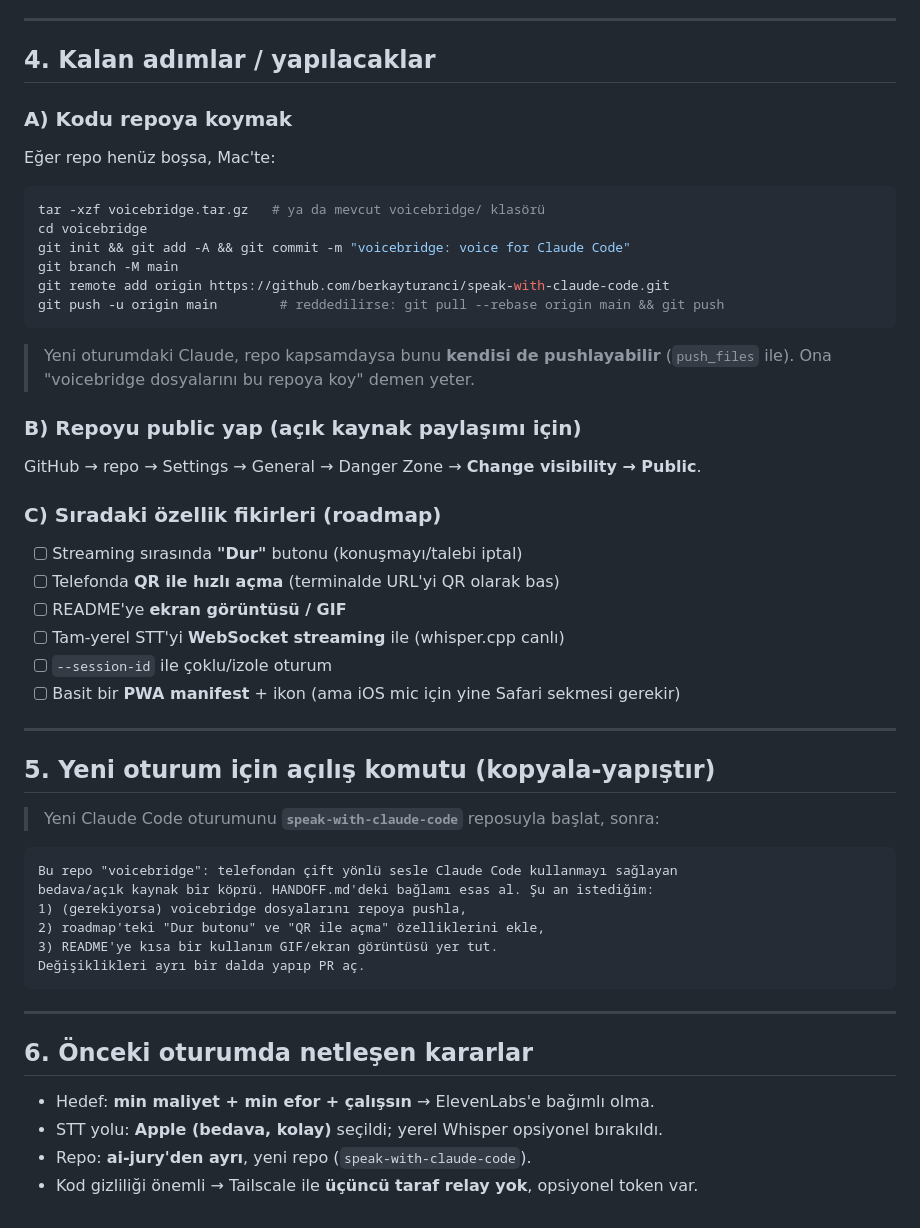
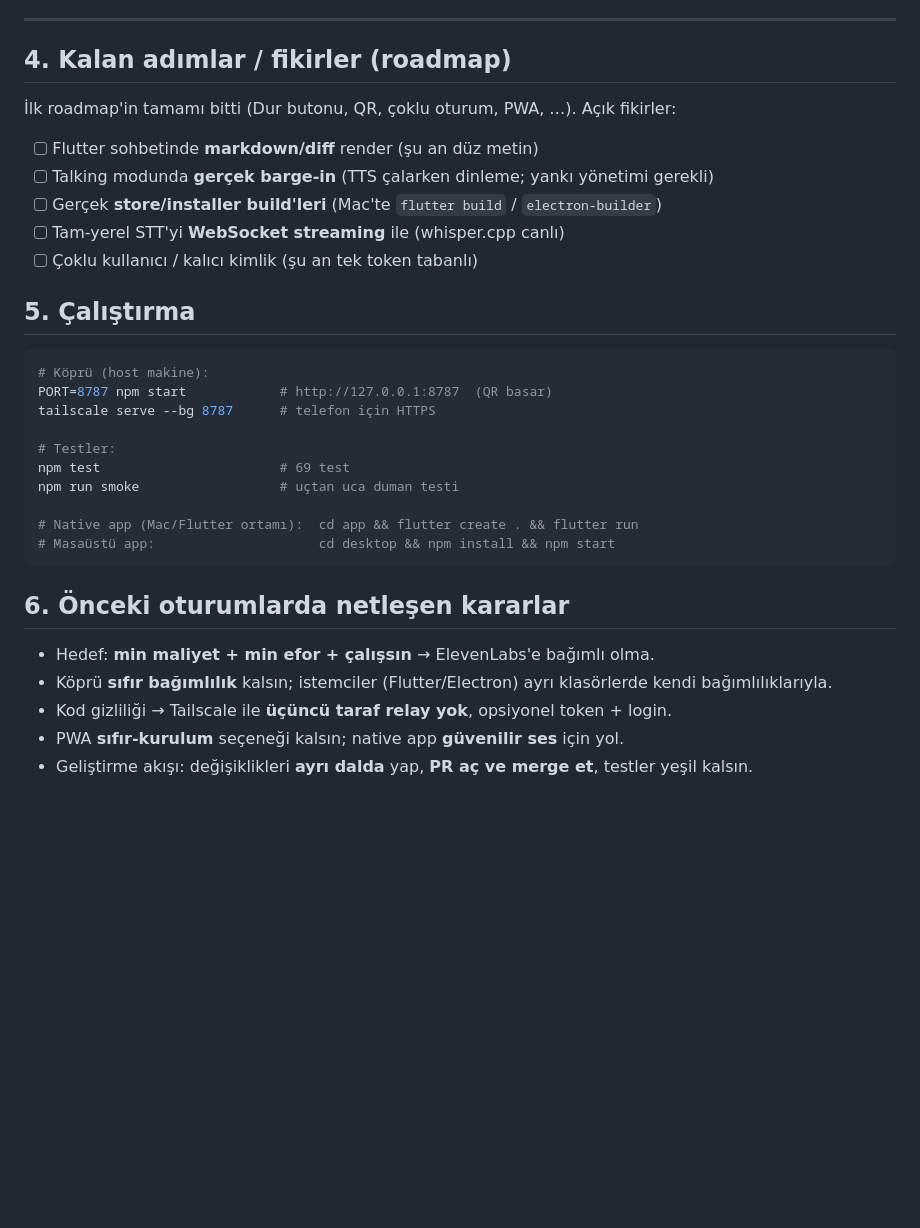
Before and after one commit to berkayturanci/voicebridge, a Markdown page: HANDOFF.md, the part around one of its changes. Rendered like a GitHub page; blank space fills up the shorter version.

````diff
--- a/HANDOFF.md
+++ b/HANDOFF.md
@@ -67,51 +81,33 @@ Bilinmesi gerekenler:
 
 ---
 
-## 4. Kalan adımlar / yapılacaklar
+## 4. Kalan adımlar / fikirler (roadmap)
 
-### A) Kodu repoya koymak
-Eğer repo henüz boşsa, Mac'te:
+İlk roadmap'in tamamı bitti (Dur butonu, QR, çoklu oturum, PWA, …). Açık fikirler:
+- [ ] Flutter sohbetinde **markdown/diff** render (şu an düz metin)
+- [ ] Talking modunda **gerçek barge-in** (TTS çalarken dinleme; yankı yönetimi gerekli)
+- [ ] Gerçek **store/installer build'leri** (Mac'te `flutter build` / `electron-builder`)
+- [ ] Tam-yerel STT'yi **WebSocket streaming** ile (whisper.cpp canlı)
+- [ ] Çoklu kullanıcı / kalıcı kimlik (şu an tek token tabanlı)
+
+## 5. Çalıştırma
+
 ```bash
-tar -xzf voicebridge.tar.gz   # ya da mevcut voicebridge/ klasörü
-cd voicebridge
-git init && git add -A && git commit -m "voicebridge: voice for Claude Code"
-git branch -M main
-git remote add origin https://github.com/berkayturanci/speak-with-claude-code.git
-git push -u origin main        # reddedilirse: git pull --rebase origin main && git push
-```
-> Yeni oturumdaki Claude, repo kapsamdaysa bunu **kendisi de pushlayabilir**
-> (`push_files` ile). Ona "voicebridge dosyalarını bu repoya koy" demen yeter.
+# Köprü (host makine):
+PORT=8787 npm start            # http://127.0.0.1:8787  (QR basar)
+tailscale serve --bg 8787      # telefon için HTTPS
 
-### B) Repoyu public yap (açık kaynak paylaşımı için)
-GitHub → repo → Settings → General → Danger Zone → **Change visibility → Public**.
+# Testler:
+npm test                       # 69 test
+npm run smoke                  # uçtan uca duman testi
 
-### C) Sıradaki özellik fikirleri (roadmap)
-- [ ] Streaming sırasında **"Dur"** butonu (konuşmayı/talebi iptal)
-- [ ] Telefonda **QR ile hızlı açma** (terminalde URL'yi QR olarak bas)
-- [ ] README'ye **ekran görüntüsü / GIF**
-- [ ] Tam-yerel STT'yi **WebSocket streaming** ile (whisper.cpp canlı)
-- [ ] `--session-id` ile çoklu/izole oturum
-- [ ] Basit bir **PWA manifest** + ikon (ama iOS mic için yine Safari sekmesi gerekir)
-
----
-
-## 5. Yeni oturum için açılış komutu (kopyala-yapıştır)
-
-> Yeni Claude Code oturumunu **`speak-with-claude-code`** reposuyla başlat, sonra:
-
-```
-Bu repo "voicebridge": telefondan çift yönlü sesle Claude Code kullanmayı sağlayan
-bedava/açık kaynak bir köprü. HANDOFF.md'deki bağlamı esas al. Şu an istediğim:
-1) (gerekiyorsa) voicebridge dosyalarını repoya pushla,
-2) roadmap'teki "Dur butonu" ve "QR ile açma" özelliklerini ekle,
-3) README'ye kısa bir kullanım GIF/ekran görüntüsü yer tut.
-Değişiklikleri ayrı bir dalda yapıp PR aç.
+# Native app (Mac/Flutter ortamı):  cd app && flutter create . && flutter run
+# Masaüstü app:                     cd desktop && npm install && npm start
 ```
 
----
-
-## 6. Önceki oturumda netleşen kararlar
+## 6. Önceki oturumlarda netleşen kararlar
 - Hedef: **min maliyet + min efor + çalışsın** → ElevenLabs'e bağımlı olma.
-- STT yolu: **Apple (bedava, kolay)** seçildi; yerel Whisper opsiyonel bırakıldı.
-- Repo: **ai-jury'den ayrı**, yeni repo (`speak-with-claude-code`).
-- Kod gizliliği önemli → Tailscale ile **üçüncü taraf relay yok**, opsiyonel token var.
+- Köprü **sıfır bağımlılık** kalsın; istemciler (Flutter/Electron) ayrı klasörlerde kendi bağımlılıklarıyla.
+- Kod gizliliği → Tailscale ile **üçüncü taraf relay yok**, opsiyonel token + login.
+- PWA **sıfır-kurulum** seçeneği kalsın; native app **güvenilir ses** için yol.
+- Geliştirme akışı: değişiklikleri **ayrı dalda** yap, **PR aç ve merge et**, testler yeşil kalsın.
````
Also changed, not shown: other parts of HANDOFF.md (+50 -36 lines), README.md (+2 -0 lines).
